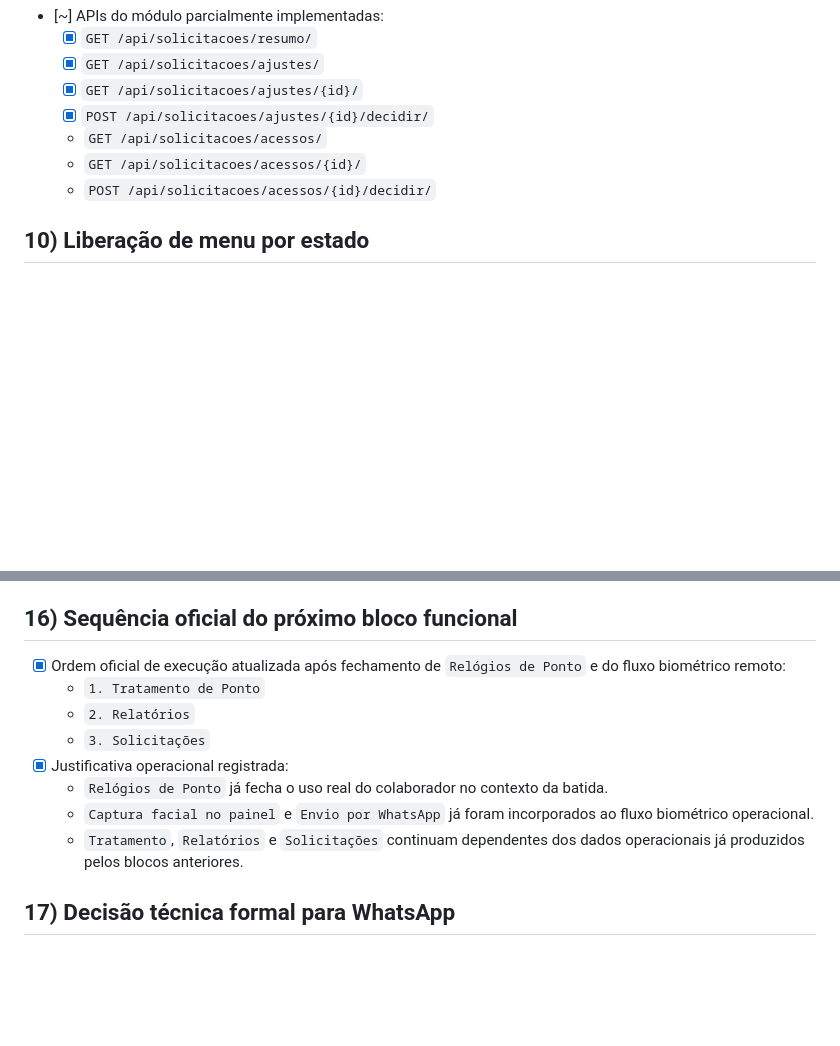
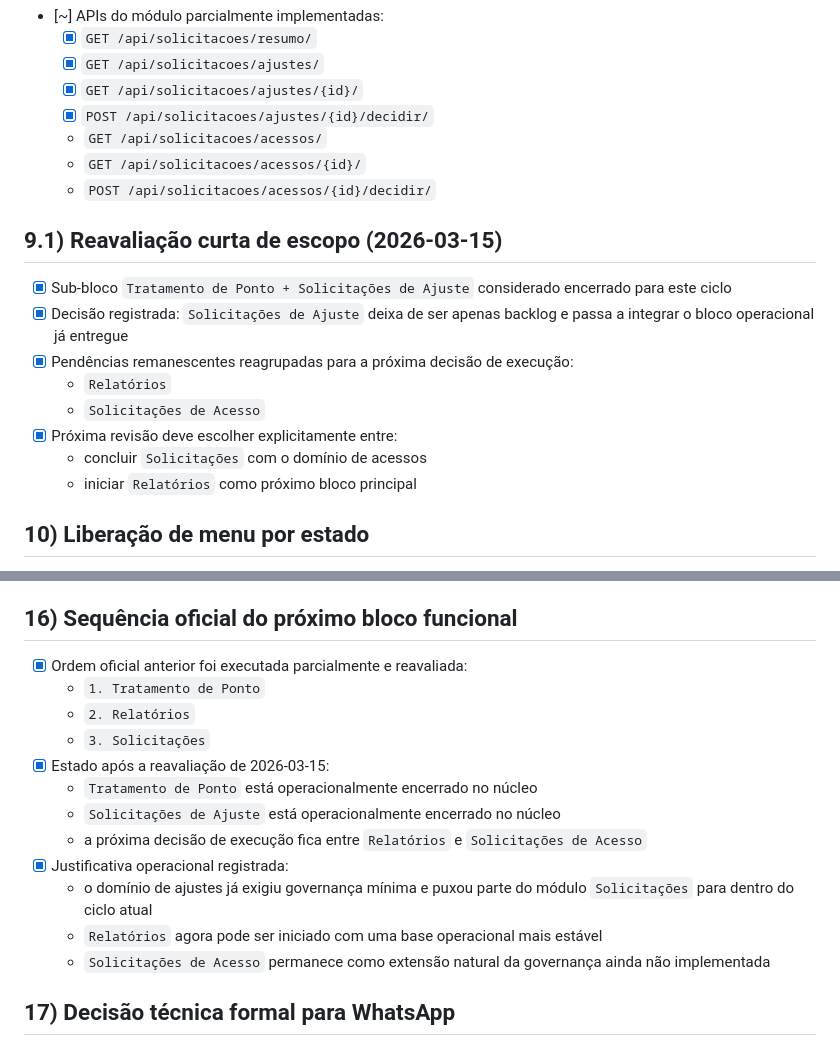
Before and after one commit to melojrx/facilitaponto, a Markdown page: docs/DEV_008_CHECKLIST.md, 2 parts joined by grey strips. Drawn GitHub-style; blank space fills up the shorter version.

Commit message:
docs: Update roadmap and checklist to reflect completion of point treatment and adjustment requests modules, and re-evaluate next development priorities.

```diff
--- a/docs/DEV_008_CHECKLIST.md
+++ b/docs/DEV_008_CHECKLIST.md
@@ -176,6 +176,16 @@
   - `GET /api/solicitacoes/acessos/{id}/`
   - `POST /api/solicitacoes/acessos/{id}/decidir/`
 
+## 9.1) Reavaliação curta de escopo (2026-03-15)
+- [x] Sub-bloco `Tratamento de Ponto + Solicitações de Ajuste` considerado encerrado para este ciclo
+- [x] Decisão registrada: `Solicitações de Ajuste` deixa de ser apenas backlog e passa a integrar o bloco operacional já entregue
+- [x] Pendências remanescentes reagrupadas para a próxima decisão de execução:
+  - `Relatórios`
+  - `Solicitações de Acesso`
+- [x] Próxima revisão deve escolher explicitamente entre:
+  - concluir `Solicitações` com o domínio de acessos
+  - iniciar `Relatórios` como próximo bloco principal
+
 ## 10) Liberação de menu por estado
 - [x] Sem empresa: apenas `Início` e `Empresa` ativos
 - [x] Com empresa e sem jornada: liberar `Jornadas de Trabalho`
@@ -230,14 +240,18 @@ pytest apps/ -k "onboarding or accounts or tenants or journeys"
   - ação rápida de WhatsApp na coluna `Ações`
 
 ## 16) Sequência oficial do próximo bloco funcional
-- [x] Ordem oficial de execução atualizada após fechamento de `Relógios de Ponto` e do fluxo biométrico remoto:
+- [x] Ordem oficial anterior foi executada parcialmente e reavaliada:
   - `1. Tratamento de Ponto`
   - `2. Relatórios`
   - `3. Solicitações`
+- [x] Estado após a reavaliação de 2026-03-15:
+  - `Tratamento de Ponto` está operacionalmente encerrado no núcleo
+  - `Solicitações de Ajuste` está operacionalmente encerrado no núcleo
+  - a próxima decisão de execução fica entre `Relatórios` e `Solicitações de Acesso`
 - [x] Justificativa operacional registrada:
-  - `Relógios de Ponto` já fecha o uso real do colaborador no contexto da batida.
-  - `Captura facial no painel` e `Envio por WhatsApp` já foram incorporados ao fluxo biométrico operacional.
-  - `Tratamento`, `Relatórios` e `Solicitações` continuam dependentes dos dados operacionais já produzidos pelos blocos anteriores.
+  - o domínio de ajustes já exigiu governança mínima e puxou parte do módulo `Solicitações` para dentro do ciclo atual
+  - `Relatórios` agora pode ser iniciado com uma base operacional mais estável
+  - `Solicitações de Acesso` permanece como extensão natural da governança ainda não implementada
 
 ## 17) Decisão técnica formal para WhatsApp
 - [x] O fluxo de envio por WhatsApp deve ser implementado com arquitetura `adapter pluggable`.
```
Also changed, not shown: docs/DEV_008_ONBOARDING_MODELAGEM.md (+6 -5 lines), docs/DEV_ROADMAP.md (+15 -11 lines).
